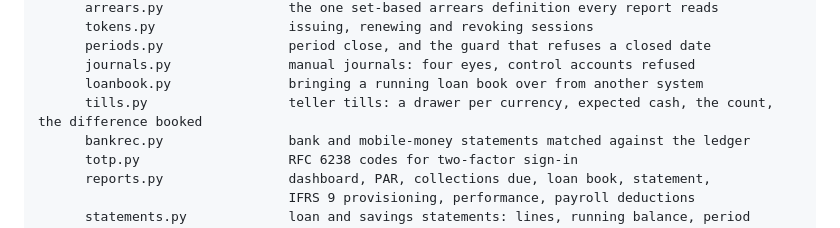
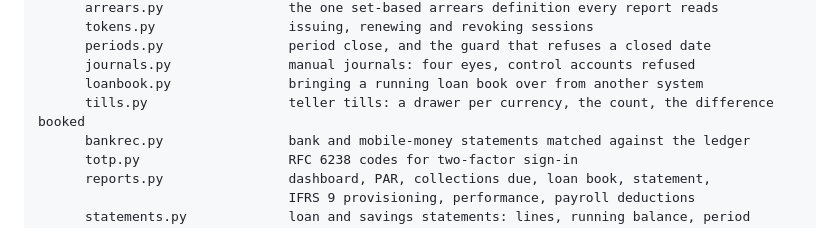
Before and after one commit to Makumbe-dot/LMS, a Markdown page: README.md, the part around the change. Rendered like a GitHub page.

Commit message:
README: shorter layout line
Co-Authored-By: Claude Opus 5.5 <noreply@anthropic.com>
Claude-Session: https://claude.ai/code/session_017SrM51qv8PwrjVvSgSXaSw

```diff
--- a/README.md
+++ b/README.md
@@ -860,7 +860,7 @@ backend/                        Django project
       periods.py                period close, and the guard that refuses a closed date
       journals.py               manual journals: four eyes, control accounts refused
       loanbook.py               bringing a running loan book over from another system
-      tills.py                  teller tills: a drawer per currency, expected cash, the count, the difference booked
+      tills.py                  teller tills: a drawer per currency, the count, the difference booked
       bankrec.py                bank and mobile-money statements matched against the ledger
       totp.py                   RFC 6238 codes for two-factor sign-in
       reports.py                dashboard, PAR, collections due, loan book, statement,
```
